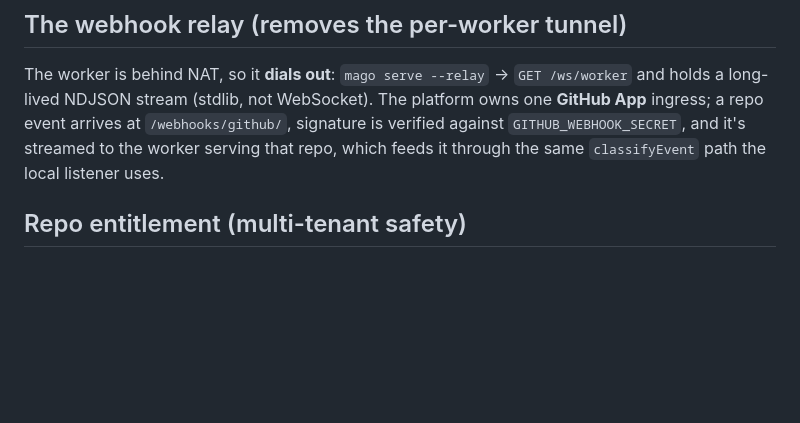
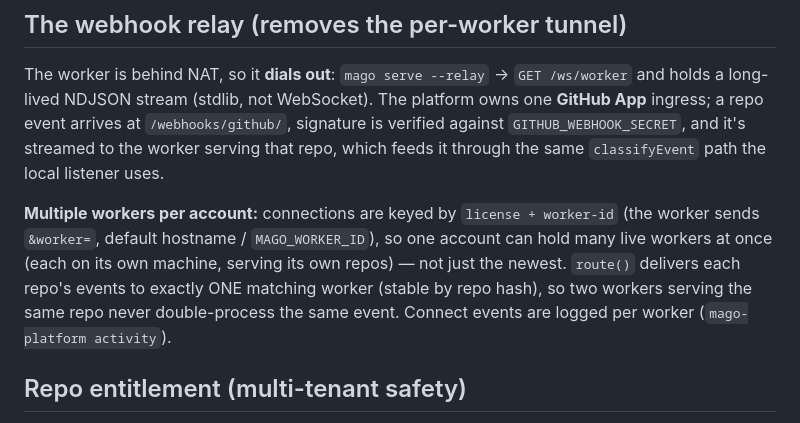
Before and after one commit to javimosch/mago, a Markdown page: .agents/skills/saas-platform.md, the part around the change. Rendered like a GitHub page; blank space fills up the shorter version.

Commit message:
docs: multiple workers per account (MAGO_WORKER_ID, route-one-per-repo)
Co-Authored-By: Claude Opus 4.8 (1M context) <noreply@anthropic.com>

```diff
--- a/.agents/skills/saas-platform.md
+++ b/.agents/skills/saas-platform.md
@@ -44,6 +44,12 @@ a repo event arrives at `/webhooks/github/`, signature is verified against `GITH
 and it's streamed to the worker serving that repo, which feeds it through the same
 `classifyEvent` path the local listener uses.
 
+**Multiple workers per account:** connections are keyed by `license + worker-id` (the worker sends
+`&worker=`, default hostname / `MAGO_WORKER_ID`), so one account can hold many live workers at once
+(each on its own machine, serving its own repos) — not just the newest. `route()` delivers each
+repo's events to exactly ONE matching worker (stable by repo hash), so two workers serving the same
+repo never double-process the same event. Connect events are logged per worker (`mago-platform activity`).
+
 ## Repo entitlement (multi-tenant safety)
 
 Workers self-declare `?repos=`, so when `GITHUB_APP_ID` (or `GITHUB_ENFORCE_ENTITLEMENT=1`) is
```
Also changed, not shown: .agents/skills/cli-usage.md (+5 -0 lines), docs/ROADMAP.md (+4 -1 lines).
